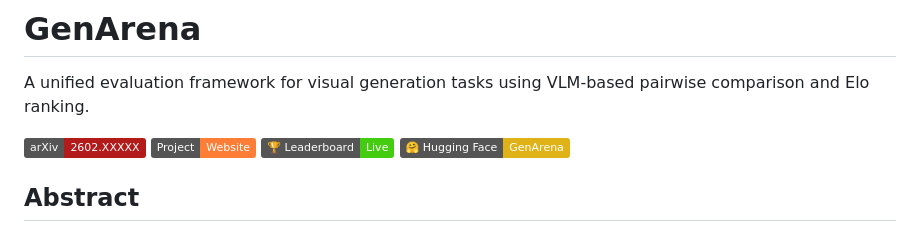
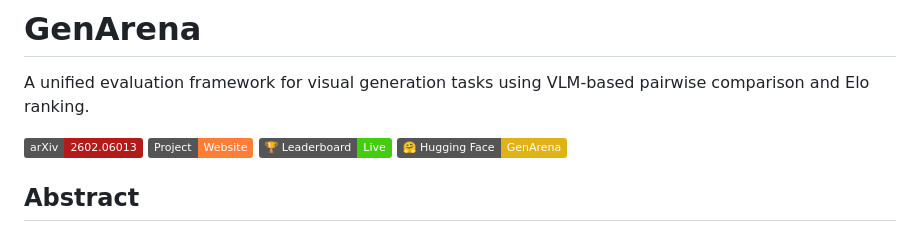
Before and after one commit to ruihanglix/genarena, a Markdown page: README.md, the part around the change. Rendered like a GitHub page; badges without logos.

Commit message:
docs: Update arXiv badge link and ID

```diff
--- a/README.md
+++ b/README.md
@@ -2,7 +2,7 @@
 
 A unified evaluation framework for visual generation tasks using VLM-based pairwise comparison and Elo ranking.
 
-[![arXiv](https://img.shields.io/badge/arXiv-2602.XXXXX-b31b1b.svg)](https://arxiv.org/abs/2602.XXXXX)
+[![arXiv](https://img.shields.io/badge/arXiv-2602.06013-b31b1b.svg)](https://arxiv.org/abs/2602.06013)
 [![Project Page](https://img.shields.io/badge/Project-Website-orange)](https://genarena.github.io)
 [![Leaderboard](https://img.shields.io/badge/%F0%9F%8F%86%20Leaderboard-Live-brightgreen)](https://huggingface.co/spaces/genarena/leaderboard)
 [![Hugging Face](https://img.shields.io/badge/%F0%9F%A4%97%20Hugging%20Face-GenArena-yellow)](https://huggingface.co/datasets/rhli/genarena)
```
